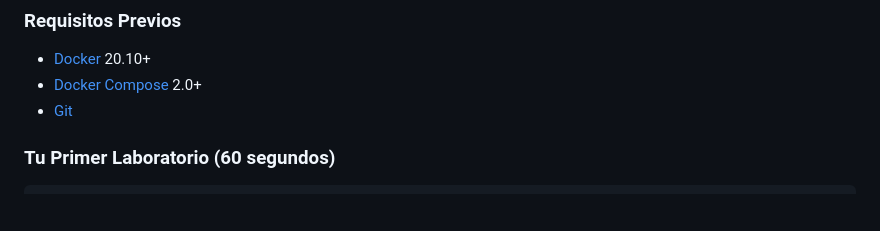
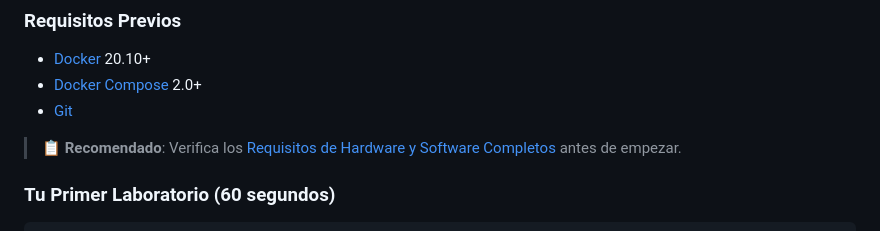
Before and after one commit to vladimiracunadev-create/docker-labs, a Markdown page: README.md, the part around the change. Drawn GitHub-style; blank space fills up the shorter version.

Commit message:
docs: expose system requirements link in README

```diff
--- a/README.md
+++ b/README.md
@@ -28,6 +28,8 @@ docker-labs es una colección curada de **laboratorios Docker independientes**,
 - [Docker](https://docs.docker.com/get-docker/) 20.10+
 - [Docker Compose](https://docs.docker.com/compose/install/) 2.0+
 - [Git](https://git-scm.com/downloads)
+
+> 📋 **Recomendado**: Verifica los [Requisitos de Hardware y Software Completos](docs/INSTALL.md#requisitos-del-sistema) antes de empezar.
 
 ### Tu Primer Laboratorio (60 segundos)
 
```
